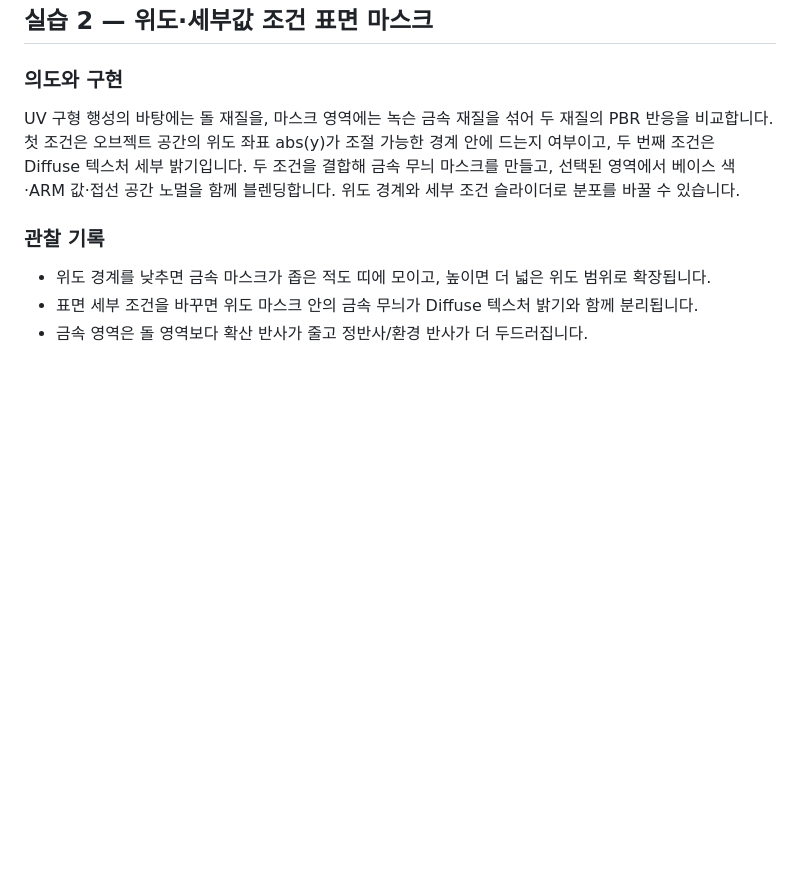
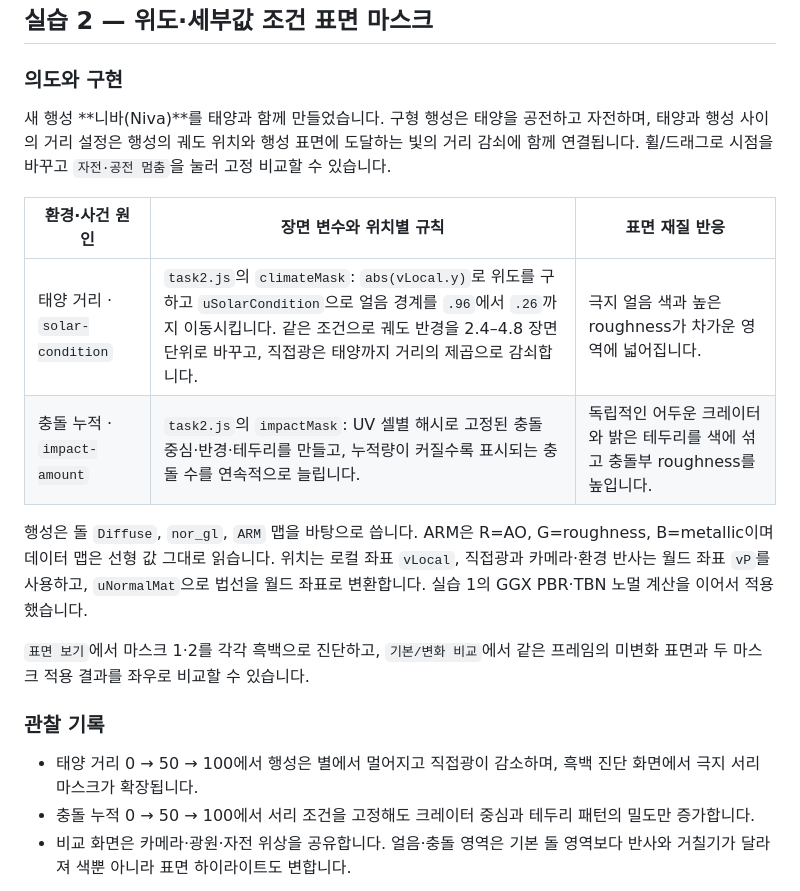
Before and after one commit to kimjte3413-boop/CG-2026-solarsystem, a Markdown page: week6/week6.md, the part around one of its changes. Drawn GitHub-style; blank space fills up the shorter version.

```diff
--- a/week6/week6.md
+++ b/week6/week6.md
@@ -23,11 +23,20 @@
 
 ### 의도와 구현
 
-UV 구형 행성의 바탕에는 돌 재질을, 마스크 영역에는 녹슨 금속 재질을 섞어 두 재질의 PBR 반응을 비교합니다. 첫 조건은 오브젝트 공간의 위도 좌표 abs(y)가 조절 가능한 경계 안에 드는지 여부이고, 두 번째 조건은 Diffuse 텍스처 세부 밝기입니다. 두 조건을 결합해 금속 무늬 마스크를 만들고, 선택된 영역에서 베이스 색·ARM 값·접선 공간 노멀을 함께 블렌딩합니다. 위도 경계와 세부 조건 슬라이더로 분포를 바꿀 수 있습니다.
+새 행성 **니바(Niva)**를 태양과 함께 만들었습니다. 구형 행성은 태양을 공전하고 자전하며, 태양과 행성 사이의 거리 설정은 행성의 궤도 위치와 행성 표면에 도달하는 빛의 거리 감쇠에 함께 연결됩니다. 휠/드래그로 시점을 바꾸고 `자전·공전 멈춤`을 눌러 고정 비교할 수 있습니다.
+
+| 환경·사건 원인 | 장면 변수와 위치별 규칙 | 표면 재질 반응 |
+|---|---|---|
+| 태양 거리 · `solar-condition` | `task2.js`의 `climateMask`: `abs(vLocal.y)`로 위도를 구하고 `uSolarCondition`으로 얼음 경계를 `.96`에서 `.26`까지 이동시킵니다. 같은 조건으로 궤도 반경을 2.4–4.8 장면 단위로 바꾸고, 직접광은 태양까지 거리의 제곱으로 감쇠합니다. | 극지 얼음 색과 높은 roughness가 차가운 영역에 넓어집니다. |
+| 충돌 누적 · `impact-amount` | `task2.js`의 `impactMask`: UV 셀별 해시로 고정된 충돌 중심·반경·테두리를 만들고, 누적량이 커질수록 표시되는 충돌 수를 연속적으로 늘립니다. | 독립적인 어두운 크레이터와 밝은 테두리를 색에 섞고 충돌부 roughness를 높입니다. |
+
+행성은 돌 `Diffuse`, `nor_gl`, `ARM` 맵을 바탕으로 씁니다. ARM은 R=AO, G=roughness, B=metallic이며 데이터 맵은 선형 값 그대로 읽습니다. 위치는 로컬 좌표 `vLocal`, 직접광과 카메라·환경 반사는 월드 좌표 `vP`를 사용하고, `uNormalMat`으로 법선을 월드 좌표로 변환합니다. 실습 1의 GGX PBR·TBN 노멀 계산을 이어서 적용했습니다.
+
+`표면 보기`에서 마스크 1·2를 각각 흑백으로 진단하고, `기본/변화 비교`에서 같은 프레임의 미변화 표면과 두 마스크 적용 결과를 좌우로 비교할 수 있습니다.
 
 ### 관찰 기록
 
-- 위도 경계를 낮추면 금속 마스크가 좁은 적도 띠에 모이고, 높이면 더 넓은 위도 범위로 확장됩니다.
-- 표면 세부 조건을 바꾸면 위도 마스크 안의 금속 무늬가 Diffuse 텍스처 밝기와 함께 분리됩니다.
-- 금속 영역은 돌 영역보다 확산 반사가 줄고 정반사/환경 반사가 더 두드러집니다.
+- 태양 거리 0 → 50 → 100에서 행성은 별에서 멀어지고 직접광이 감소하며, 흑백 진단 화면에서 극지 서리 마스크가 확장됩니다.
+- 충돌 누적 0 → 50 → 100에서 서리 조건을 고정해도 크레이터 중심과 테두리 패턴의 밀도만 증가합니다.
+- 비교 화면은 카메라·광원·자전 위상을 공유합니다. 얼음·충돌 영역은 기본 돌 영역보다 반사와 거칠기가 달라져 색뿐 아니라 표면 하이라이트도 변합니다.
 
```
Also changed, not shown: other parts of week6/week6.md (+16 -4 lines), week6/images/task2-base-vs-changed.png (added), week6/images/task2-distance-sweep.png (added), week6/images/task2-impact-sweep.png (added), week6/images/task2-mask-climate.png (added), week6/images/task2-mask-impact.png (added), week6/images/task2-mask.png (deleted), 2 other files.
